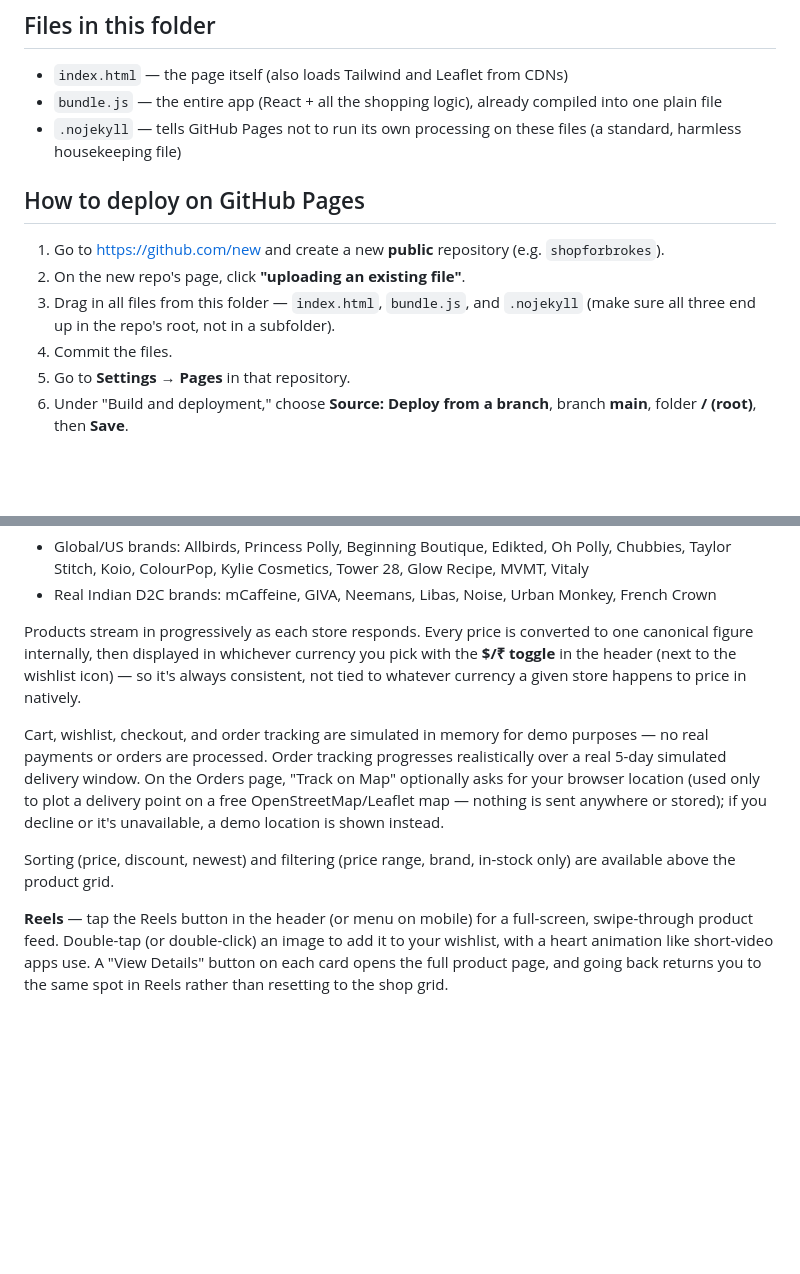
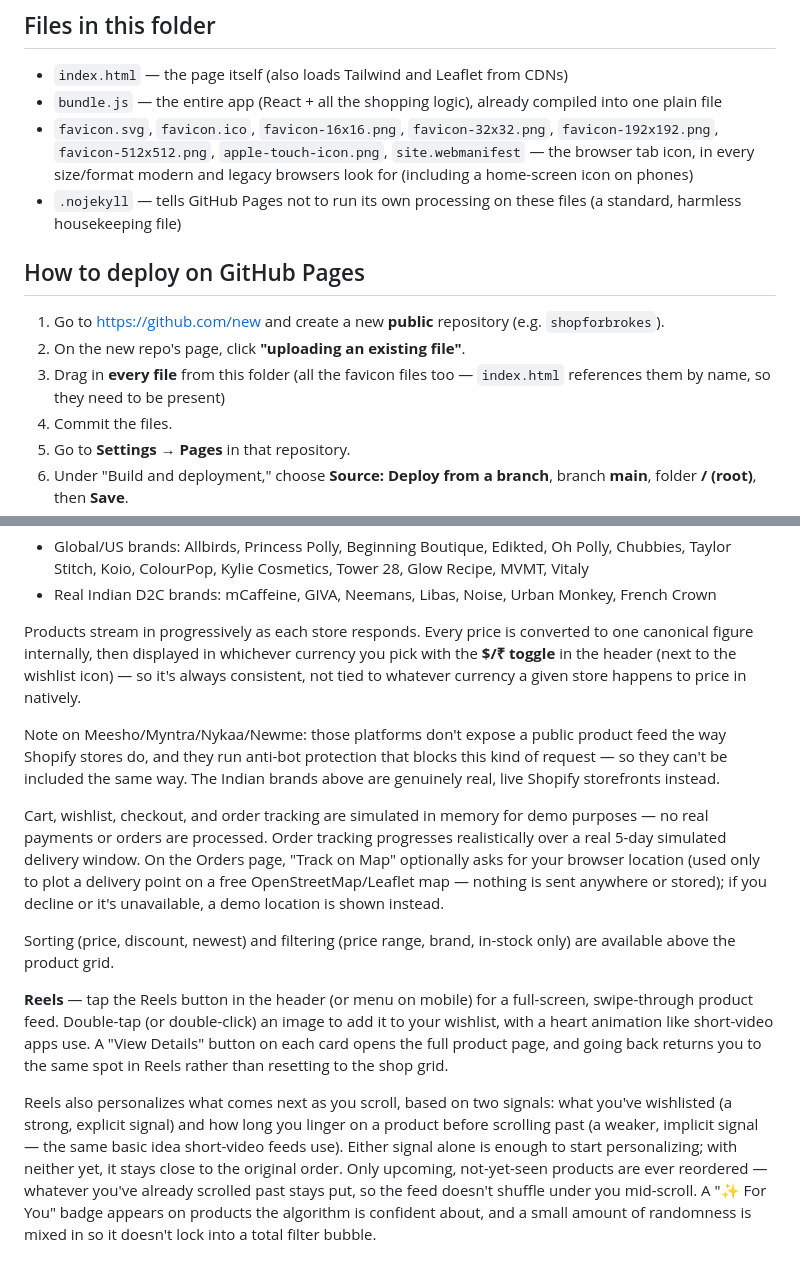
Before and after one commit to lavenderpurple/shopforbrokes, a Markdown page: README.md, 2 parts joined by grey strips. Rendered like a GitHub page; blank space fills up the shorter version.

```diff
--- a/README.md
+++ b/README.md
@@ -7,6 +7,10 @@ install, build, or configure — just upload it as-is.
 - `index.html` — the page itself (also loads Tailwind and Leaflet from CDNs)
 - `bundle.js` — the entire app (React + all the shopping logic), already
   compiled into one plain file
+- `favicon.svg`, `favicon.ico`, `favicon-16x16.png`, `favicon-32x32.png`,
+  `favicon-192x192.png`, `favicon-512x512.png`, `apple-touch-icon.png`,
+  `site.webmanifest` — the browser tab icon, in every size/format modern
+  and legacy browsers look for (including a home-screen icon on phones)
 - `.nojekyll` — tells GitHub Pages not to run its own processing on these
   files (a standard, harmless housekeeping file)
 
@@ -15,9 +19,8 @@ install, build, or configure — just upload it as-is.
 1. Go to https://github.com/new and create a new **public** repository
    (e.g. `shopforbrokes`).
 2. On the new repo's page, click **"uploading an existing file"**.
-3. Drag in all files from this folder — `index.html`, `bundle.js`,
-   and `.nojekyll` (make sure all three end up in the repo's root, not in
-   a subfolder).
+3. Drag in **every file** from this folder (all the favicon files too —
+   `index.html` references them by name, so they need to be present)
 4. Commit the files.
 5. Go to **Settings → Pages** in that repository.
 6. Under "Build and deployment," choose **Source: Deploy from a branch**,
@@ -59,6 +62,12 @@ currency you pick with the **$/₹ toggle** in the header (next to the
 wishlist icon) — so it's always consistent, not tied to whatever
 currency a given store happens to price in natively.
 
+Note on Meesho/Myntra/Nykaa/Newme: those platforms don't expose a
+public product feed the way Shopify stores do, and they run anti-bot
+protection that blocks this kind of request — so they can't be
+included the same way. The Indian brands above are genuinely real,
+live Shopify storefronts instead.
+
 Cart, wishlist, checkout, and order tracking are simulated in memory for
 demo purposes — no real payments or orders are processed. Order tracking
 progresses realistically over a real 5-day simulated delivery window. On
@@ -76,3 +85,14 @@ image to add it to your wishlist, with a heart animation like short-video
 apps use. A "View Details" button on each card opens the full product
 page, and going back returns you to the same spot in Reels rather than
 resetting to the shop grid.
+
+Reels also personalizes what comes next as you scroll, based on two
+signals: what you've wishlisted (a strong, explicit signal) and how long
+you linger on a product before scrolling past (a weaker, implicit signal —
+the same basic idea short-video feeds use). Either signal alone is enough
+to start personalizing; with neither yet, it stays close to the original
+order. Only upcoming, not-yet-seen products are ever reordered — whatever
+you've already scrolled past stays put, so the feed doesn't shuffle under
+you mid-scroll. A "✨ For You" badge appears on products the algorithm
+is confident about, and a small amount of randomness is mixed in so it
+doesn't lock into a total filter bubble.
```
